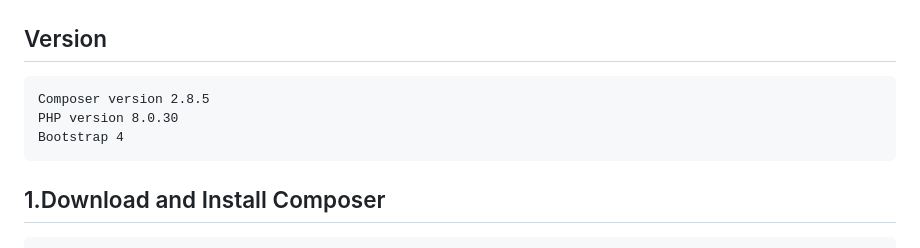
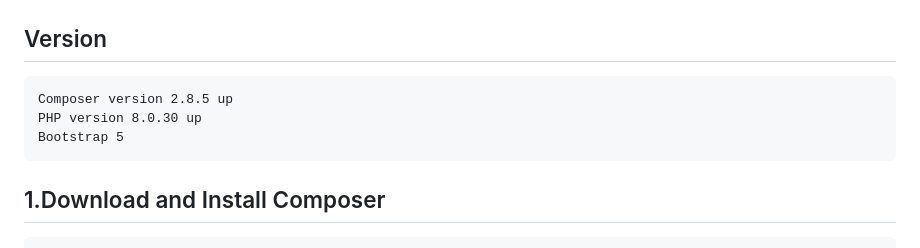
Before and after one commit to pattrawutpem/codeigniter4_crud, a Markdown page: README.md, the part around the change. GitHub-like rendering.

```diff
--- a/README.md
+++ b/README.md
@@ -62,9 +62,9 @@ Additionally, make sure that the following extensions are enabled in your PHP:
 
 # setup
 ## Version
-    Composer version 2.8.5
-    PHP version 8.0.30
-    Bootstrap 4
+    Composer version 2.8.5 up
+    PHP version 8.0.30 up
+    Bootstrap 5
 ## 1.Download and Install Composer
     - https://getcomposer.org/download/
 ## 2.CMD Check version
```
